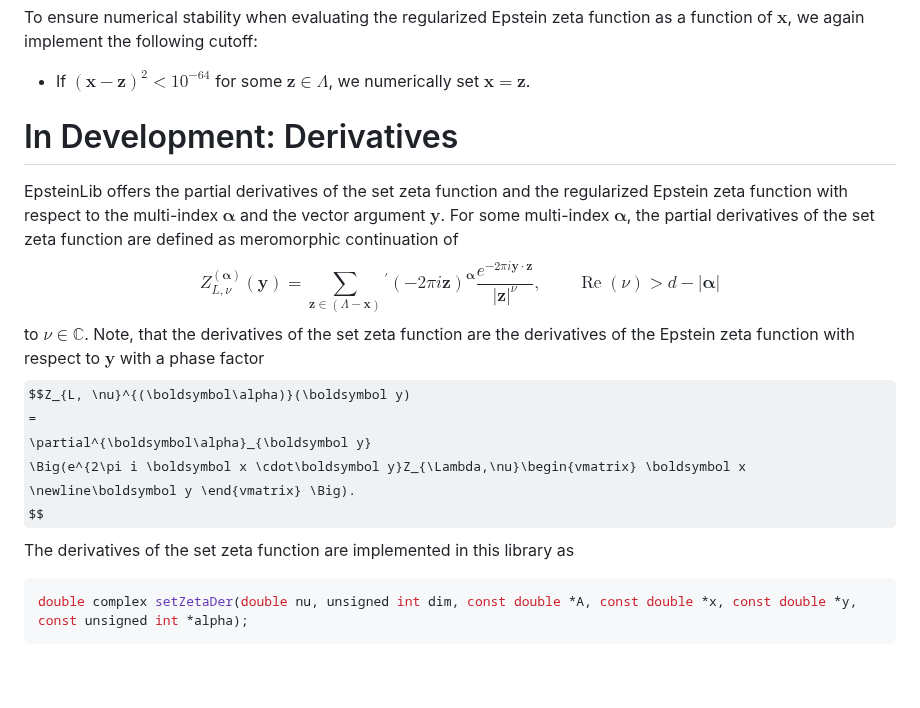
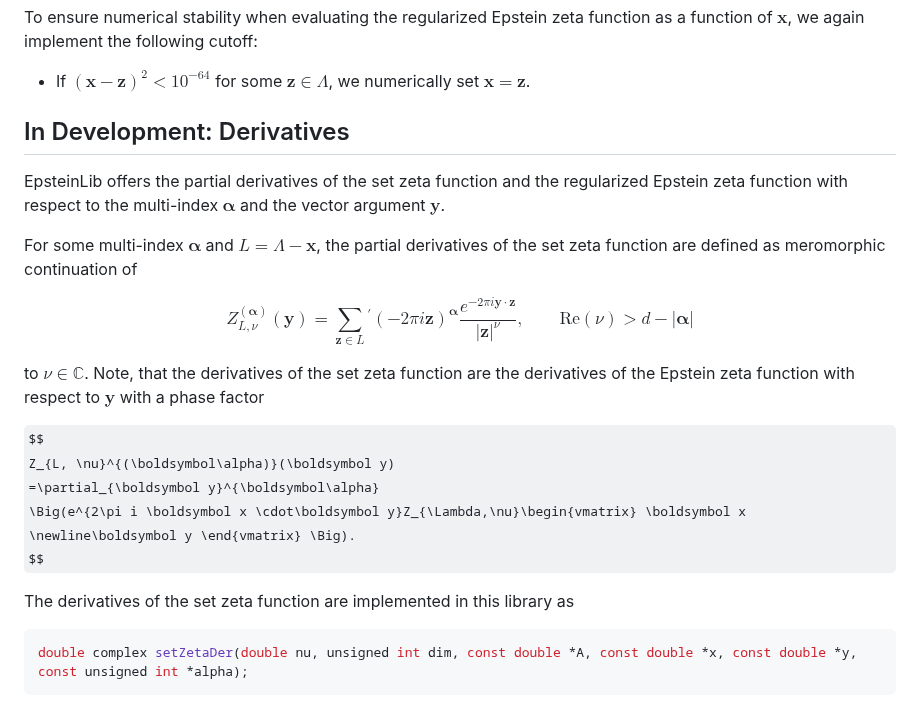
Before and after one commit to epsteinlib/epsteinlib, a Markdown page: README.md, the part around one of its changes. Drawn GitHub-style; some formulas as TeX source; blank space fills up the shorter version.

Commit message:
Fix: github readme render issues

````diff
--- a/README.md
+++ b/README.md
@@ -107,24 +107,28 @@ EpsteinZetaReg[\[Nu],A,x,y]
 To ensure numerical stability when evaluating the regularized Epstein zeta function as a function of $\boldsymbol x$, we again implement the following cutoff:
 - If $(\boldsymbol x-\boldsymbol z)^2 < 10^{-64}$ for some $\boldsymbol z \in \Lambda$, we numerically set $\boldsymbol x = \boldsymbol z$.
 
-# In Development: Derivatives
+## In Development: Derivatives
 
-EpsteinLib offers the partial derivatives of the set zeta function and the regularized Epstein zeta function with respect to the multi-index $\boldsymbol{\alpha}$ and the vector argument $\boldsymbol y$. For some multi-index $\boldsymbol{\alpha}$, the partial derivatives of the set zeta function are defined as meromorphic continuation of
+EpsteinLib offers the partial derivatives of the set zeta function and the regularized Epstein zeta function with respect to the multi-index $\boldsymbol{\alpha}$ and the vector argument $\boldsymbol y$.
+
+For some multi-index $\boldsymbol{\alpha}$ and $L=\Lambda -\boldsymbol x$, the partial derivatives of the set zeta function are defined as meromorphic continuation of
+
+$$
+Z_{L,\nu}^{(\boldsymbol\alpha)}(\boldsymbol y)
+=\sum_{\boldsymbol{z}\in L}{}^{'}
+(-2\pi i\boldsymbol z)^{\boldsymbol\alpha}
+\frac{e^{-2\pi i \boldsymbol{y}\cdot \boldsymbol{z}}}{|\boldsymbol{z}|^{\nu}}
+,\qquad\mathrm{Re}(\nu) > d-|\boldsymbol\alpha|
+$$
+
+to $\nu\in\mathbb C$. Note, that the derivatives of the set zeta function are the derivatives of the Epstein zeta function with respect to $\boldsymbol y$ with a phase factor
+
 $$
 Z_{L, \nu}^{(\boldsymbol\alpha)}(\boldsymbol y)
-	=
-    % \partial^{\boldsymbol\alpha}_{\boldsymbol y}
-    \sum_{\boldsymbol{z}\in (\Lambda-\boldsymbol x)}\!\!\!\!\!{}^{'}
-    (-2\pi i\boldsymbol z)^{\boldsymbol\alpha}
-    \frac{e^{-2\pi i \boldsymbol{y}\cdot \boldsymbol{z}}}{|\boldsymbol{z}|^{\nu}}
-	,\qquad\operatorname{Re}(\nu) > d-|\boldsymbol\alpha|
-$$
-to $\nu\in\mathbb C$. Note, that the derivatives of the set zeta function are the derivatives of the Epstein zeta function with respect to $\boldsymbol y$ with a phase factor
-$$Z_{L, \nu}^{(\boldsymbol\alpha)}(\boldsymbol y)
-=
-\partial^{\boldsymbol\alpha}_{\boldsymbol y}
+=\partial_{\boldsymbol y}^{\boldsymbol\alpha}
 \Big(e^{2\pi i \boldsymbol x \cdot\boldsymbol y}Z_{\Lambda,\nu}\begin{vmatrix} \boldsymbol x \newline\boldsymbol y \end{vmatrix} \Big).
 $$
+
 The derivatives of the set zeta function are implemented in this library as
 ```c
 double complex setZetaDer(double nu, unsigned int dim, const double *A, const double *x, const double *y, const unsigned int *alpha);
````
Also changed, not shown: other parts of README.md (+4 -2 lines).
